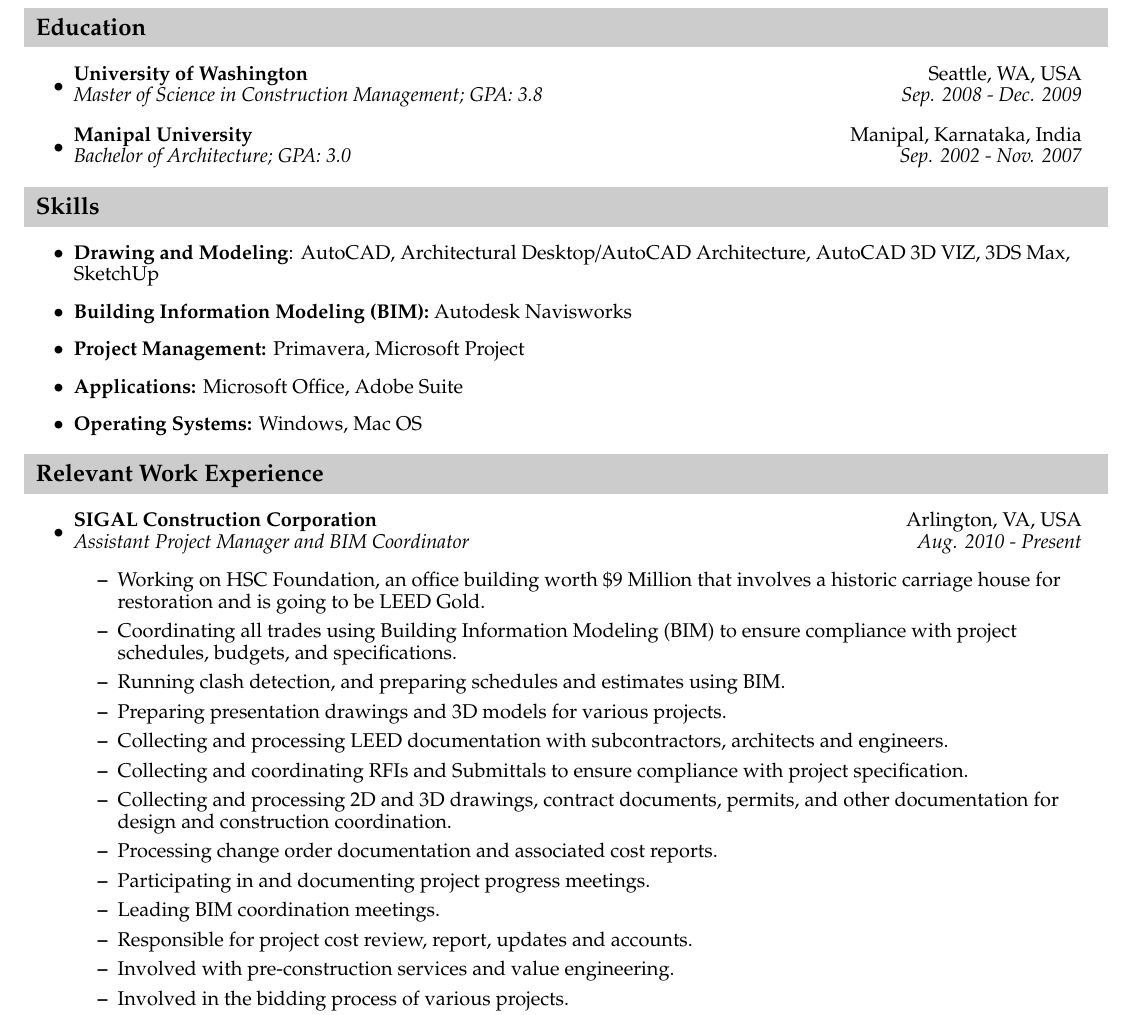
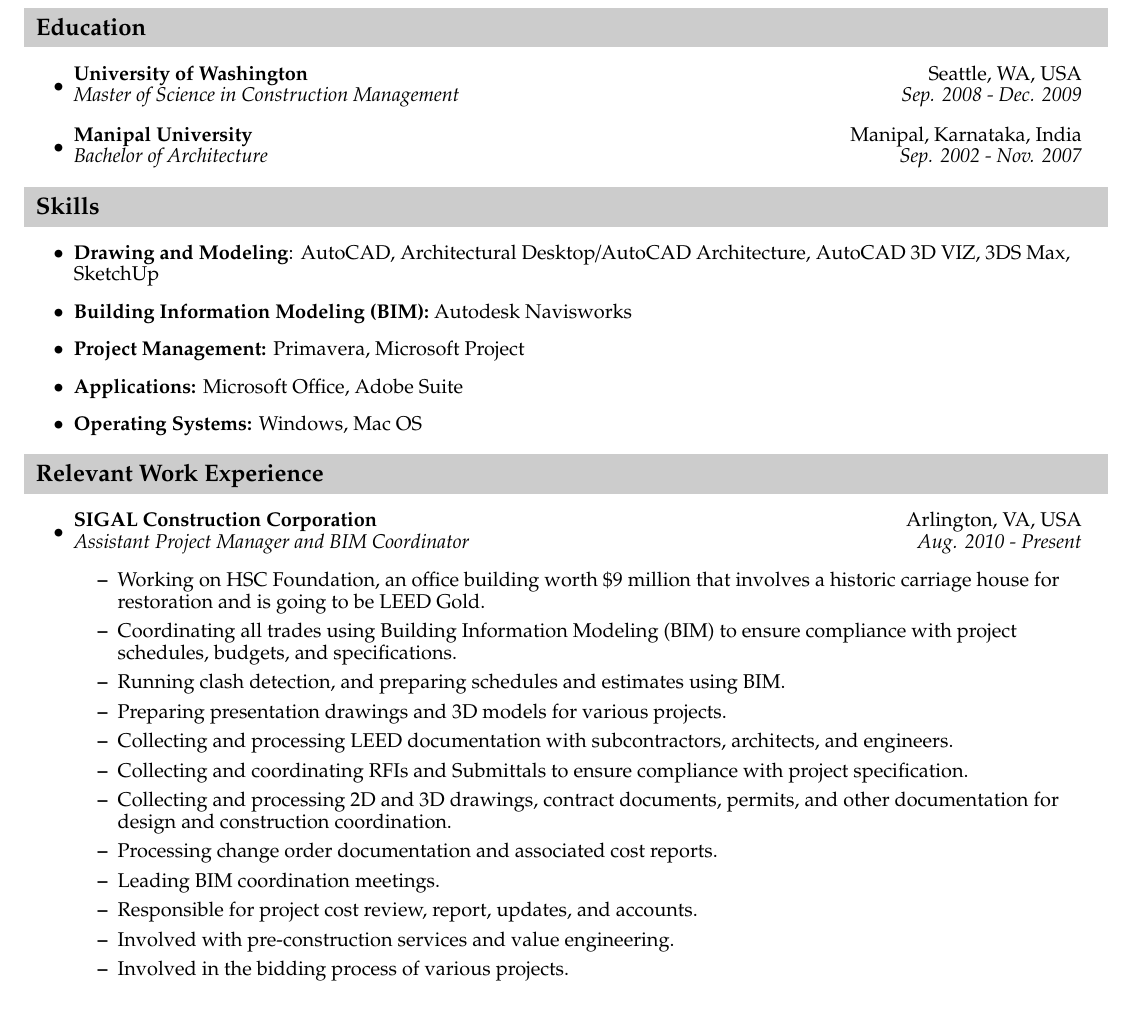
Before and after one commit to udayprakash/Resumes, a LaTeX document (Shalini/Shalini_Gandhi.tex): part of page 1 of 2, cut so that both start at the same text. Compiled offline with pdfLaTeX.

Commit message:
First pass at cleaning up resume

```diff
--- a/Shalini/Shalini_Gandhi.tex
+++ b/Shalini/Shalini_Gandhi.tex
@@ -54,9 +54,9 @@
 \resheading{Education}
 \begin{itemize}
 \item
-  \ressubheading{University of Washington}{Seattle, WA, USA}{Master of Science in Construction Management; GPA: 3.8}{Sep. 2008 - Dec. 2009}
+  \ressubheading{University of Washington}{Seattle, WA, USA}{Master of Science in Construction Management}{Sep. 2008 - Dec. 2009}
 \item
-  \ressubheading{Manipal University}{Manipal, Karnataka, India}{Bachelor of Architecture; GPA: 3.0}{Sep. 2002 - Nov. 2007}
+  \ressubheading{Manipal University}{Manipal, Karnataka, India}{Bachelor of Architecture}{Sep. 2002 - Nov. 2007}
 \end{itemize}
 
 \resheading{Skills}
@@ -74,17 +74,16 @@
 \item
   \ressubheading{SIGAL Construction Corporation}{Arlington, VA, USA}{Assistant Project Manager and BIM Coordinator}{Aug. 2010 - Present}
   \begin{itemize}
-    \resitem{Working on HSC Foundation, an office building worth \$9 Million that involves a historic carriage house for restoration and is going to be LEED Gold.}
+    \resitem{Working on HSC Foundation, an office building worth \$9 million that involves a historic carriage house for restoration and is going to be LEED Gold.}
     \resitem{Coordinating all trades using Building Information Modeling (BIM) to ensure compliance with project schedules, budgets, and specifications.}
     \resitem{Running clash detection, and preparing schedules and estimates using BIM.}
     \resitem{Preparing presentation drawings and 3D models for various projects.}
-    \resitem{Collecting and processing LEED documentation with subcontractors, architects and engineers.}
+    \resitem{Collecting and processing LEED documentation with subcontractors, architects, and engineers.}
     \resitem{Collecting and coordinating RFIs and Submittals to ensure compliance with project specification.}
     \resitem{Collecting and processing 2D and 3D drawings, contract documents, permits, and other documentation for design and construction coordination.}
     \resitem{Processing change order documentation and associated cost reports.}
-    \resitem{Participating in and documenting project progress meetings.}
     \resitem{Leading BIM coordination meetings.}
-    \resitem{Responsible for project cost review, report, updates and accounts.}
+    \resitem{Responsible for project cost review, report, updates, and accounts.}
     \resitem{Involved with pre-construction services and value engineering.}
     \resitem{Involved in the bidding process of various projects.}
     \resitem{Coordinating project closeouts.}
```
Also changed, not shown: Shalini/Shalini_Gandhi.tex (2 more changed lines). Lines whose indentation alone changed are shown as unchanged.
